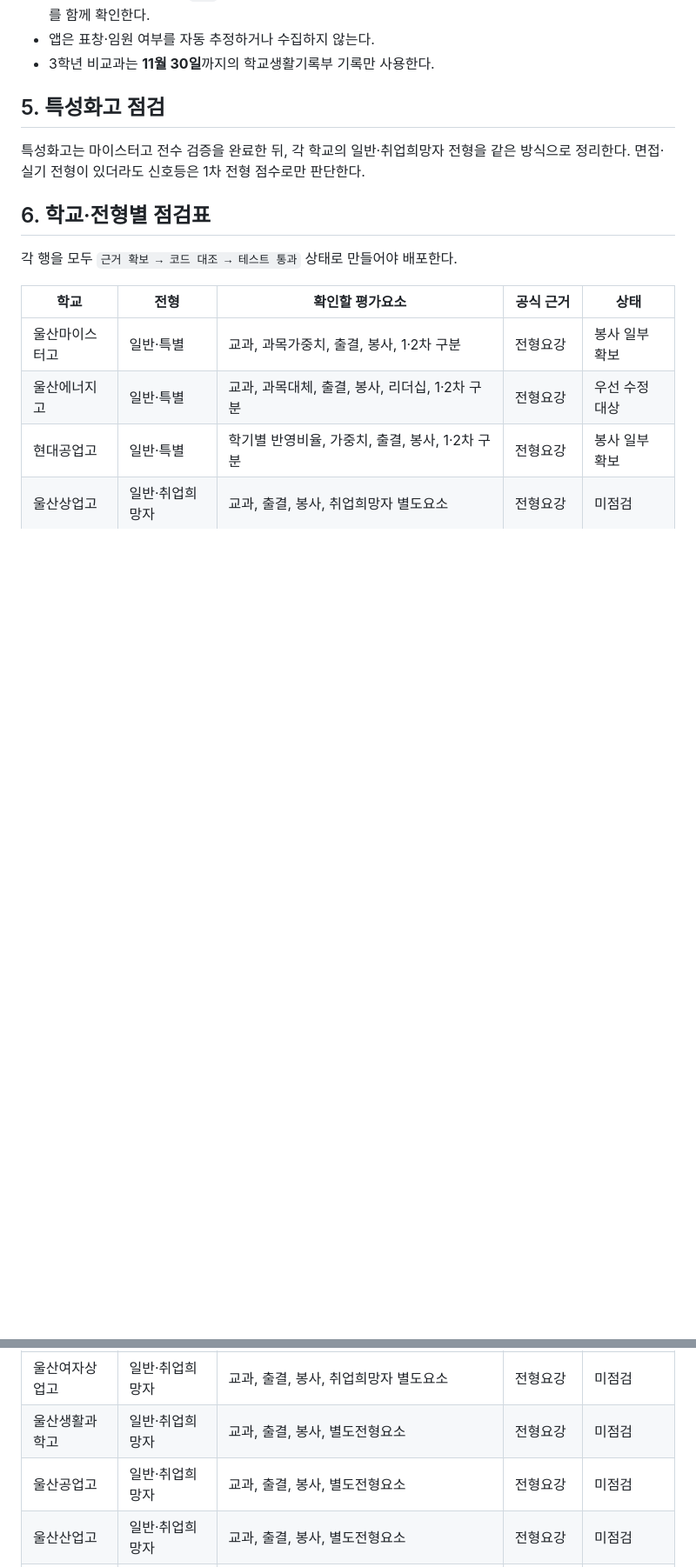
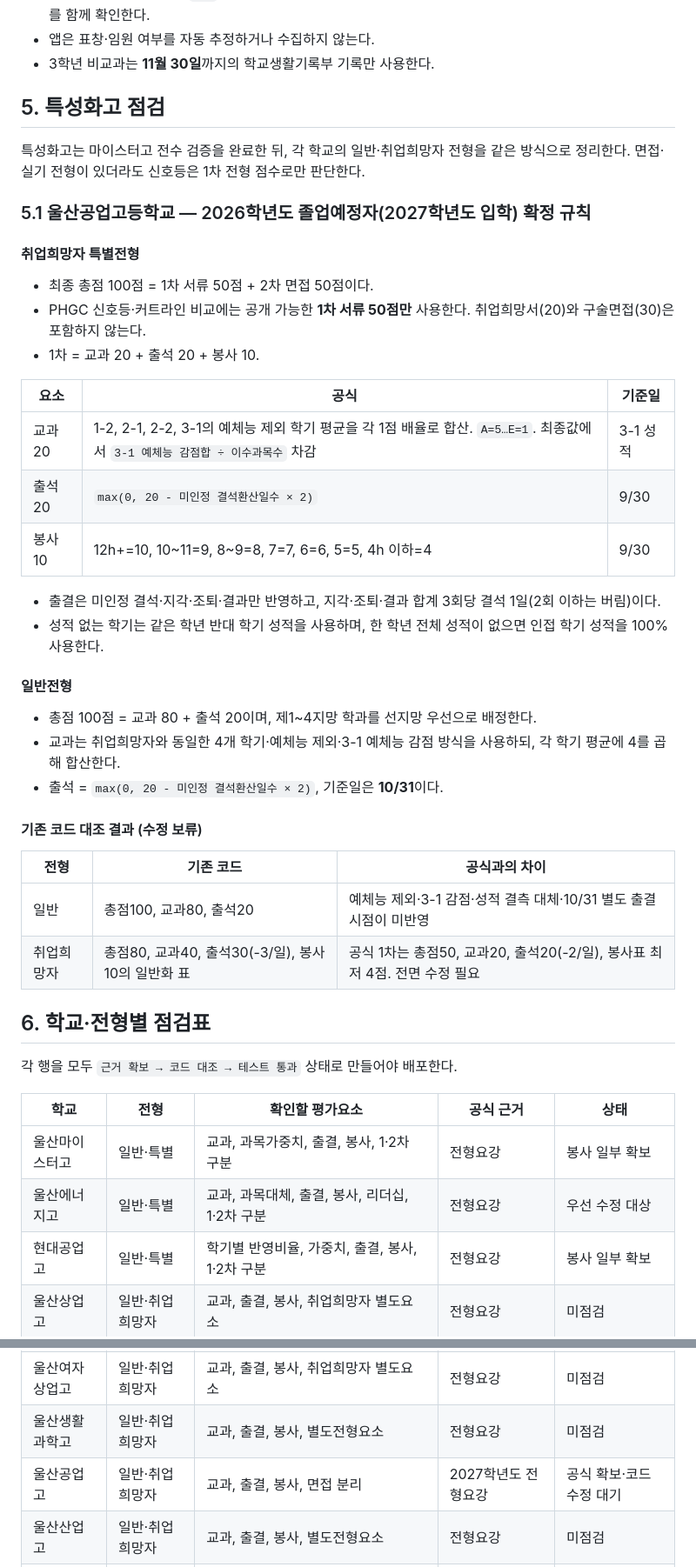
Before and after one commit to purnpado/PHGC, a Markdown page: docs/admission-score-audit-plan.md, 2 parts joined by grey strips. Shown at 87% size. Rendered like a GitHub page; blank space fills up the shorter version.

Commit message:
docs: 울산공업고 1차 전형 산출 기준 반영

```diff
--- a/docs/admission-score-audit-plan.md
+++ b/docs/admission-score-audit-plan.md
@@ -431,6 +431,36 @@ S22 = (3학년 2학기 성취점수 합 ÷ 3학년 2학기 이수과목 수) ×
 
 특성화고는 마이스터고 전수 검증을 완료한 뒤, 각 학교의 일반·취업희망자 전형을 같은 방식으로 정리한다. 면접·실기 전형이 있더라도 신호등은 1차 전형 점수로만 판단한다.
 
+### 5.1 울산공업고등학교 — 2026학년도 졸업예정자(2027학년도 입학) 확정 규칙
+
+#### 취업희망자 특별전형
+
+- 최종 총점 100점 = 1차 서류 50점 + 2차 면접 50점이다.
+- PHGC 신호등·커트라인 비교에는 공개 가능한 **1차 서류 50점만** 사용한다. 취업희망서(20)와 구술면접(30)은 포함하지 않는다.
+- 1차 = 교과 20 + 출석 20 + 봉사 10.
+
+| 요소 | 공식 | 기준일 |
+|---|---|---|
+| 교과 20 | 1-2, 2-1, 2-2, 3-1의 예체능 제외 학기 평균을 각 1점 배율로 합산. `A=5…E=1`. 최종값에서 `3-1 예체능 감점합 ÷ 이수과목수` 차감 | 3-1 성적 |
+| 출석 20 | `max(0, 20 - 미인정 결석환산일수 × 2)` | 9/30 |
+| 봉사 10 | 12h+=10, 10~11=9, 8~9=8, 7=7, 6=6, 5=5, 4h 이하=4 | 9/30 |
+
+- 출결은 미인정 결석·지각·조퇴·결과만 반영하고, 지각·조퇴·결과 합계 3회당 결석 1일(2회 이하는 버림)이다.
+- 성적 없는 학기는 같은 학년 반대 학기 성적을 사용하며, 한 학년 전체 성적이 없으면 인접 학기 성적을 100% 사용한다.
+
+#### 일반전형
+
+- 총점 100점 = 교과 80 + 출석 20이며, 제1~4지망 학과를 선지망 우선으로 배정한다.
+- 교과는 취업희망자와 동일한 4개 학기·예체능 제외·3-1 예체능 감점 방식을 사용하되, 각 학기 평균에 4를 곱해 합산한다.
+- 출석 = `max(0, 20 - 미인정 결석환산일수 × 2)`, 기준일은 **10/31**이다.
+
+#### 기존 코드 대조 결과 (수정 보류)
+
+| 전형 | 기존 코드 | 공식과의 차이 |
+|---|---|---|
+| 일반 | 총점100, 교과80, 출석20 | 예체능 제외·3-1 감점·성적 결측 대체·10/31 별도 출결 시점이 미반영 |
+| 취업희망자 | 총점80, 교과40, 출석30(-3/일), 봉사10의 일반화 표 | 공식 1차는 총점50, 교과20, 출석20(-2/일), 봉사표 최저 4점. 전면 수정 필요 |
+
 ## 6. 학교·전형별 점검표
 
 각 행을 모두 `근거 확보 → 코드 대조 → 테스트 통과` 상태로 만들어야 배포한다.
@@ -443,7 +473,7 @@ S22 = (3학년 2학기 성취점수 합 ÷ 3학년 2학기 이수과목 수) ×
 | 울산상업고 | 일반·취업희망자 | 교과, 출결, 봉사, 취업희망자 별도요소 | 전형요강 | 미점검 |
 | 울산여자상업고 | 일반·취업희망자 | 교과, 출결, 봉사, 취업희망자 별도요소 | 전형요강 | 미점검 |
 | 울산생활과학고 | 일반·취업희망자 | 교과, 출결, 봉사, 별도전형요소 | 전형요강 | 미점검 |
-| 울산공업고 | 일반·취업희망자 | 교과, 출결, 봉사, 별도전형요소 | 전형요강 | 미점검 |
+| 울산공업고 | 일반·취업희망자 | 교과, 출결, 봉사, 면접 분리 | 2027학년도 전형요강 | 공식 확보·코드 수정 대기 |
 | 울산산업고 | 일반·취업희망자 | 교과, 출결, 봉사, 별도전형요소 | 전형요강 | 미점검 |
 | 울산미용예술고 | 해당 전형 | 교과, 실기 여부, 출결, 봉사 | 전형요강 | 미점검 |
 | 울산기술공업고 | 일반·취업희망자 | 교과, 출결, 봉사, 별도전형요소 | 전형요강 | 미점검 |
```
